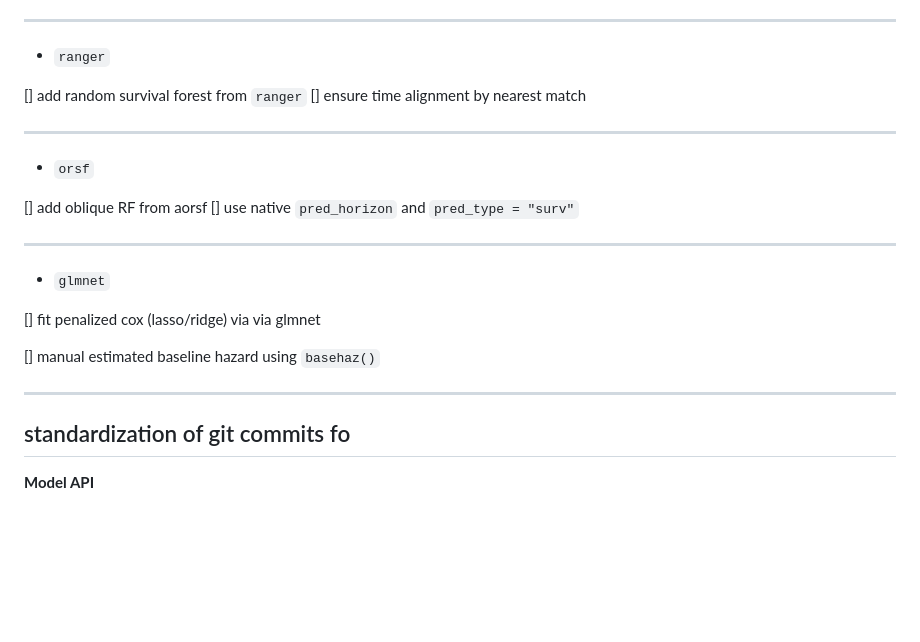
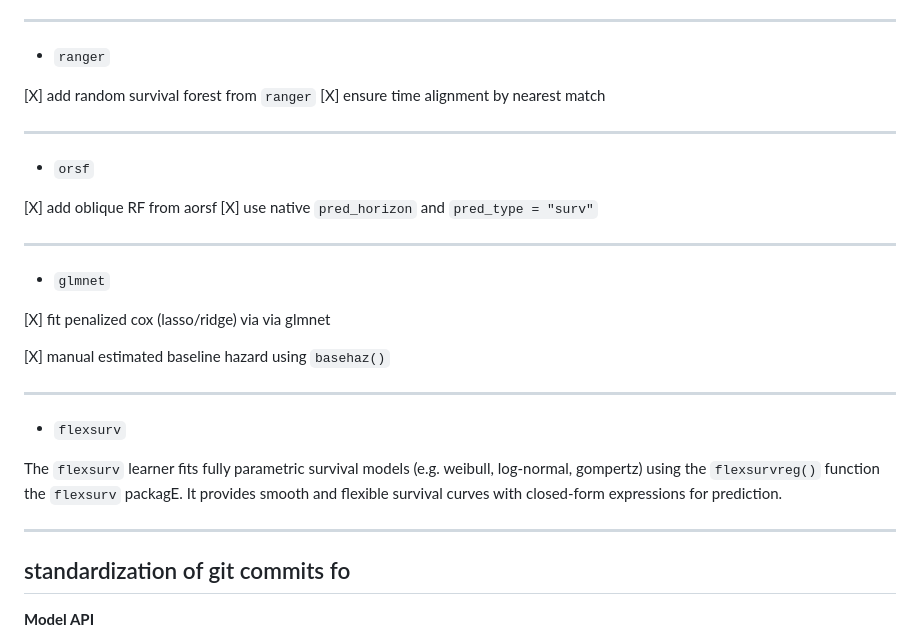
Before and after one commit to ielbadisy/survalis, a Markdown page: README.md, the part around the change. Rendered like a GitHub page; blank space fills up the shorter version.

Commit message:
add short description on `flexsurv` learner

```diff
--- a/README.md
+++ b/README.md
@@ -88,28 +88,33 @@ To ensure consistency across folds and learners, we update `predict_mboost()` to
 
 - `ranger`
 
-[] add random survival forest from `ranger`
-[] ensure time alignment by nearest match
+[X] add random survival forest from `ranger`
+[X] ensure time alignment by nearest match
 
 ---
 
 - `orsf`
 
-[] add oblique RF from aorsf
-[] use native `pred_horizon` and `pred_type = "surv"`
+[X] add oblique RF from aorsf
+[X] use native `pred_horizon` and `pred_type = "surv"`
 
 
 ---
 
 - `glmnet`
 
-[] fit penalized cox (lasso/ridge) via via glmnet
+[X] fit penalized cox (lasso/ridge) via via glmnet
 
-[] manual estimated baseline hazard using `basehaz()`
+[X] manual estimated baseline hazard using `basehaz()`
 
 
 ---
 
+- `flexsurv`
+
+The `flexsurv` learner fits fully parametric survival models (e.g. weibull, log-normal, gompertz) using the `flexsurvreg()` function the `flexsurv` packagE. It provides smooth and flexible survival curves with closed-form expressions for prediction.
+
+---
 
 ## standardization of git commits fo
 
```
